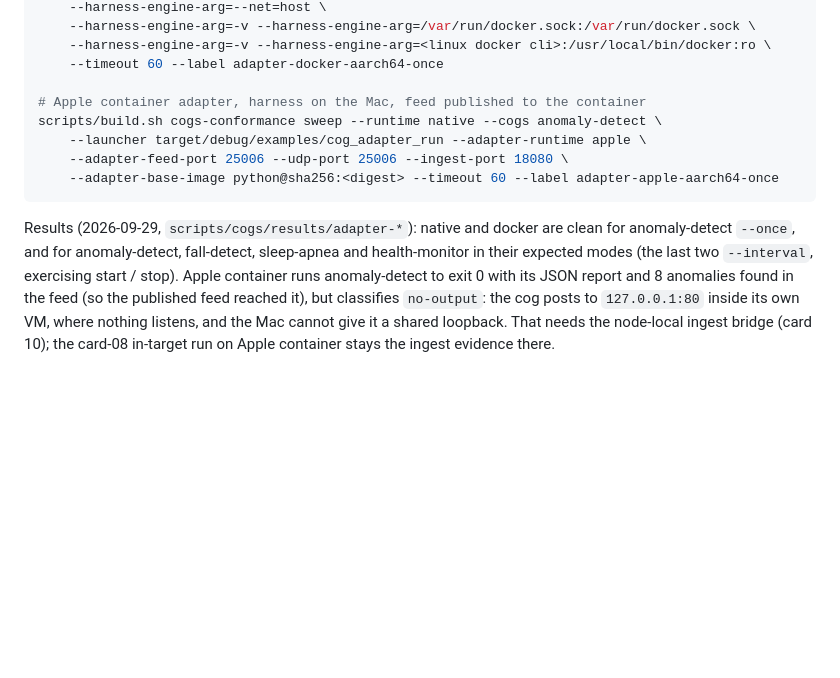
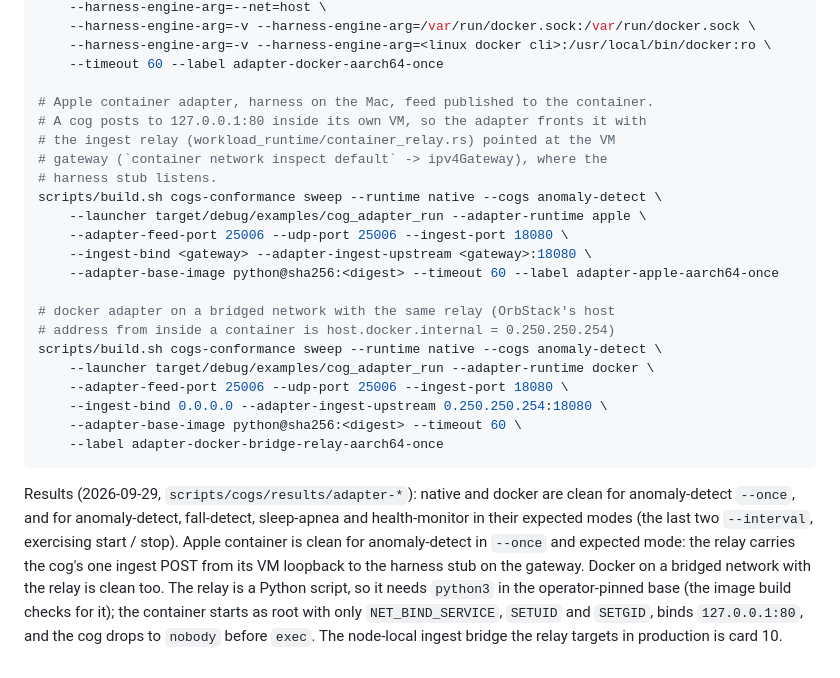
Before and after one commit to weave-logic-ai/weftos-cogs, a Markdown page: docs/cogs/conformance-harness.md, the part around the change. GitHub-like rendering; blank space fills up the shorter version.

Commit message:
Relay container ingest, roll back stranded Seed installs, pin firmware versions (mesh-placement-09)
Round-3 fixes for the adversarial review:

- Container ingest relay: a cog always posts to its own 127.0.0.1:80, which
  inside an Apple container VM (or a bridged Docker network) reaches
  nothing. HostContract gains ingest_upstream; container adapters then
  build the image with a small relay entrypoint that binds 127.0.0.1:80,
  drops the cog to nobody before exec, and forwards to the upstream. The
  container keeps only NET_BIND_SERVICE, SETUID and SETGID. Host-network,
  none-network and loopback upstreams are refused, and native refuses any
  upstream other than 127.0.0.1:80. The harness stub can bind the VM
  gateway (--ingest-bind), and the launcher passes --ingest-upstream.
  anomaly-detect is now clean on Apple container in once and expected
  mode, and on Docker bridged through the relay.
- Seed install whose follow-up stop fails: load uninstalls it again and
  returns StrandedInstall. The host chains workload.install as rolled-back
  or stranded. A stranded instance stays loaded, so a governed unload can
  remove it, and Seed unload keeps the instance until the uninstall
  succeeds.
- Live Seed test: the cycle is shared with a hermetic twin against the
  stateful mock Seed. Cleanup no longer stops cogs directly: everything
  goes through WorkloadHost, and cogs end in the state they started in.
  An install happens only with COGNITUM_SEED_LIVE_INSTALL=1.
- Firmware upgrades take an operator-pinned target version. The gate
  context names seed-firmware@<version>, the upgrade applies only if the
  Seed's pending target_version matches, and the host chains the from and
  target versions.
- ContainerManager::new no longer fakes Running for any image. The
  simulated transition is opt-in via ContainerManager::simulated (tests).

Co-Authored-By: claude-flow <ruv@ruv.net>

````diff
--- a/docs/cogs/conformance-harness.md
+++ b/docs/cogs/conformance-harness.md
@@ -196,19 +196,35 @@ scripts/build.sh cogs-conformance sweep --runtime docker --cogs anomaly-detect \
     --harness-engine-arg=-v --harness-engine-arg=<linux docker cli>:/usr/local/bin/docker:ro \
     --timeout 60 --label adapter-docker-aarch64-once
 
-# Apple container adapter, harness on the Mac, feed published to the container
+# Apple container adapter, harness on the Mac, feed published to the container.
+# A cog posts to 127.0.0.1:80 inside its own VM, so the adapter fronts it with
+# the ingest relay (workload_runtime/container_relay.rs) pointed at the VM
+# gateway (`container network inspect default` -> ipv4Gateway), where the
+# harness stub listens.
 scripts/build.sh cogs-conformance sweep --runtime native --cogs anomaly-detect \
     --launcher target/debug/examples/cog_adapter_run --adapter-runtime apple \
     --adapter-feed-port 25006 --udp-port 25006 --ingest-port 18080 \
+    --ingest-bind <gateway> --adapter-ingest-upstream <gateway>:18080 \
     --adapter-base-image python@sha256:<digest> --timeout 60 --label adapter-apple-aarch64-once
+
+# docker adapter on a bridged network with the same relay (OrbStack's host
+# address from inside a container is host.docker.internal = 0.250.250.254)
+scripts/build.sh cogs-conformance sweep --runtime native --cogs anomaly-detect \
+    --launcher target/debug/examples/cog_adapter_run --adapter-runtime docker \
+    --adapter-feed-port 25006 --udp-port 25006 --ingest-port 18080 \
+    --ingest-bind 0.0.0.0 --adapter-ingest-upstream 0.250.250.254:18080 \
+    --adapter-base-image python@sha256:<digest> --timeout 60 \
+    --label adapter-docker-bridge-relay-aarch64-once
 ```
 
 Results (2026-09-29, `scripts/cogs/results/adapter-*`): native and docker are
 clean for anomaly-detect `--once`, and for anomaly-detect, fall-detect,
 sleep-apnea and health-monitor in their expected modes (the last two
-`--interval`, exercising start / stop). Apple container runs anomaly-detect to
-exit 0 with its JSON report and 8 anomalies found in the feed (so the published
-feed reached it), but classifies `no-output`: the cog posts to `127.0.0.1:80`
-inside its own VM, where nothing listens, and the Mac cannot give it a shared
-loopback. That needs the node-local ingest bridge (card 10); the card-08
-in-target run on Apple container stays the ingest evidence there.
+`--interval`, exercising start / stop). Apple container is clean for
+anomaly-detect in `--once` and expected mode: the relay carries the cog's one
+ingest POST from its VM loopback to the harness stub on the gateway. Docker on
+a bridged network with the relay is clean too. The relay is a Python script, so
+it needs `python3` in the operator-pinned base (the image build checks for it);
+the container starts as root with only `NET_BIND_SERVICE`, `SETUID` and
+`SETGID`, binds `127.0.0.1:80`, and the cog drops to `nobody` before `exec`.
+The node-local ingest bridge the relay targets in production is card 10.
````
